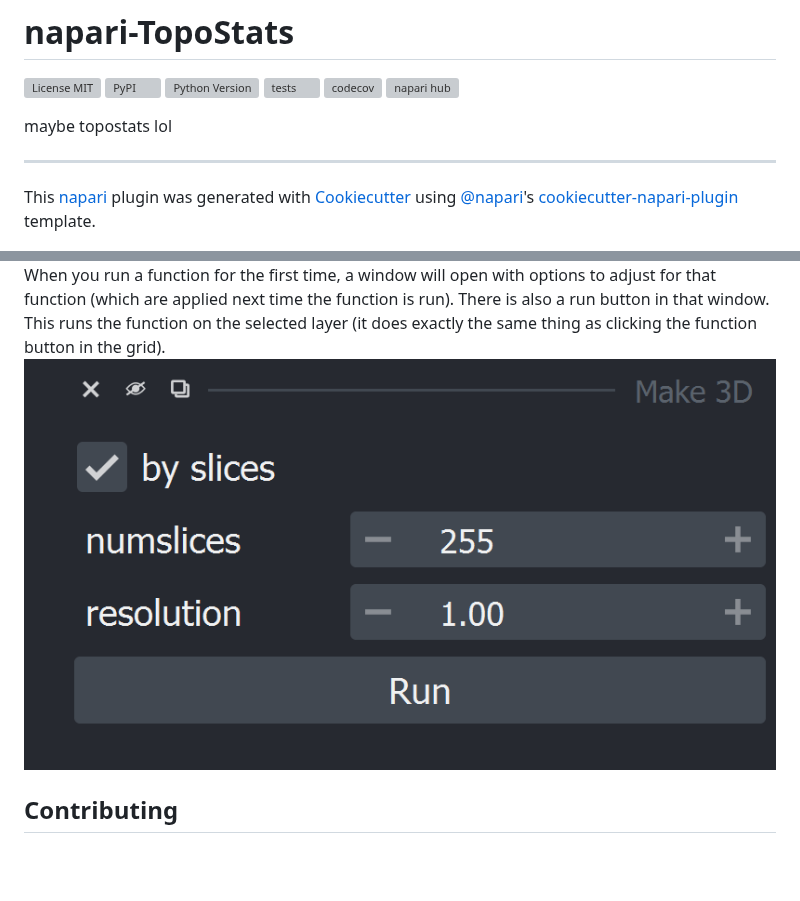
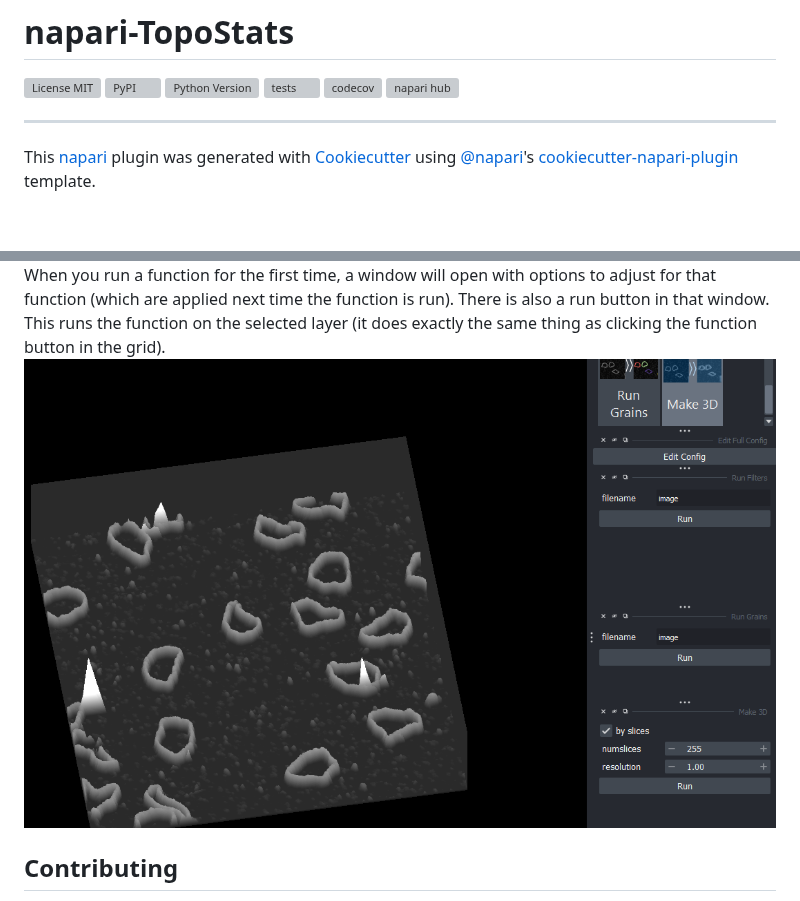
Before and after one commit to AFM-SPM/napari-TopoStats, a Markdown page: README.md, 2 parts joined by grey strips. Drawn GitHub-style; pictures changed too: readme_images/function_window.png; blank space fills up the shorter version; grey boxes are pictures that could not be loaded.

Commit message:
Minor changes to readme and image

```diff
--- a/README.md
+++ b/README.md
@@ -7,7 +7,6 @@
 [![codecov](https://codecov.io/gh/MaxGamill-Sheffield/napari-loadafm/branch/main/graph/badge.svg)](https://codecov.io/gh/MaxGamill-Sheffield/napari-loadafm)
 [![napari hub](https://img.shields.io/endpoint?url=https://api.napari-hub.org/shields/napari-loadafm)](https://napari-hub.org/plugins/napari-loadafm)
 
-maybe topostats lol
 
 ----------------------------------
 
```
Also changed, not shown: other parts of README.md (+1 -0 lines), 1 other file.
